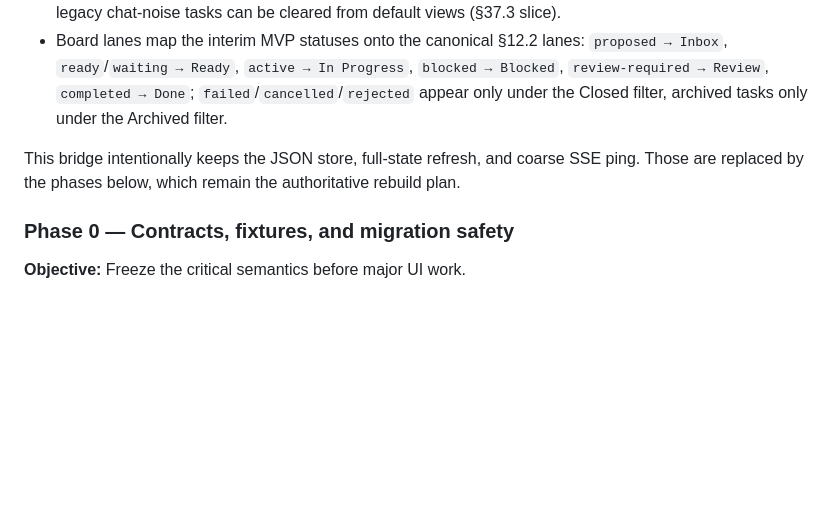
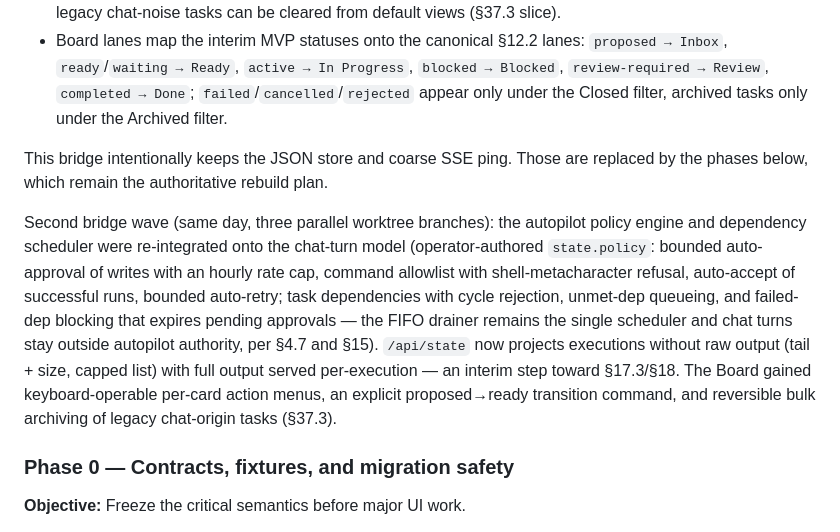
Before and after one commit to rustyorb/coding_conclave, a Markdown page: PRD.md, the part around the change. Rendered like a GitHub page; blank space fills up the shorter version.

Commit message:
Docs: mark swarm-delivered punch-list items done; record second bridge wave in PRD
Co-Authored-By: Claude Fable 5 <noreply@anthropic.com>

```diff
--- a/PRD.md
+++ b/PRD.md
@@ -2628,7 +2628,9 @@ Before the full rebuild phases below, the current vanilla-stack MVP was upgraded
 - Chat turns support cancel and retry (US-017 slice); tasks gained `priority` and reversible `archive` so legacy chat-noise tasks can be cleared from default views (§37.3 slice).
 - Board lanes map the interim MVP statuses onto the canonical §12.2 lanes: `proposed → Inbox`, `ready`/`waiting → Ready`, `active → In Progress`, `blocked → Blocked`, `review-required → Review`, `completed → Done`; `failed`/`cancelled`/`rejected` appear only under the Closed filter, archived tasks only under the Archived filter.
 
-This bridge intentionally keeps the JSON store, full-state refresh, and coarse SSE ping. Those are replaced by the phases below, which remain the authoritative rebuild plan.
+This bridge intentionally keeps the JSON store and coarse SSE ping. Those are replaced by the phases below, which remain the authoritative rebuild plan.
+
+Second bridge wave (same day, three parallel worktree branches): the autopilot policy engine and dependency scheduler were re-integrated onto the chat-turn model (operator-authored `state.policy`: bounded auto-approval of writes with an hourly rate cap, command allowlist with shell-metacharacter refusal, auto-accept of successful runs, bounded auto-retry; task dependencies with cycle rejection, unmet-dep queueing, and failed-dep blocking that expires pending approvals — the FIFO drainer remains the single scheduler and chat turns stay outside autopilot authority, per §4.7 and §15). `/api/state` now projects executions without raw output (tail + size, capped list) with full output served per-execution — an interim step toward §17.3/§18. The Board gained keyboard-operable per-card action menus, an explicit proposed→ready transition command, and reversible bulk archiving of legacy chat-origin tasks (§37.3).
 
 ### Phase 0 — Contracts, fixtures, and migration safety
 
```
Also changed, not shown: COORDINATION.md (+9 -8 lines).
